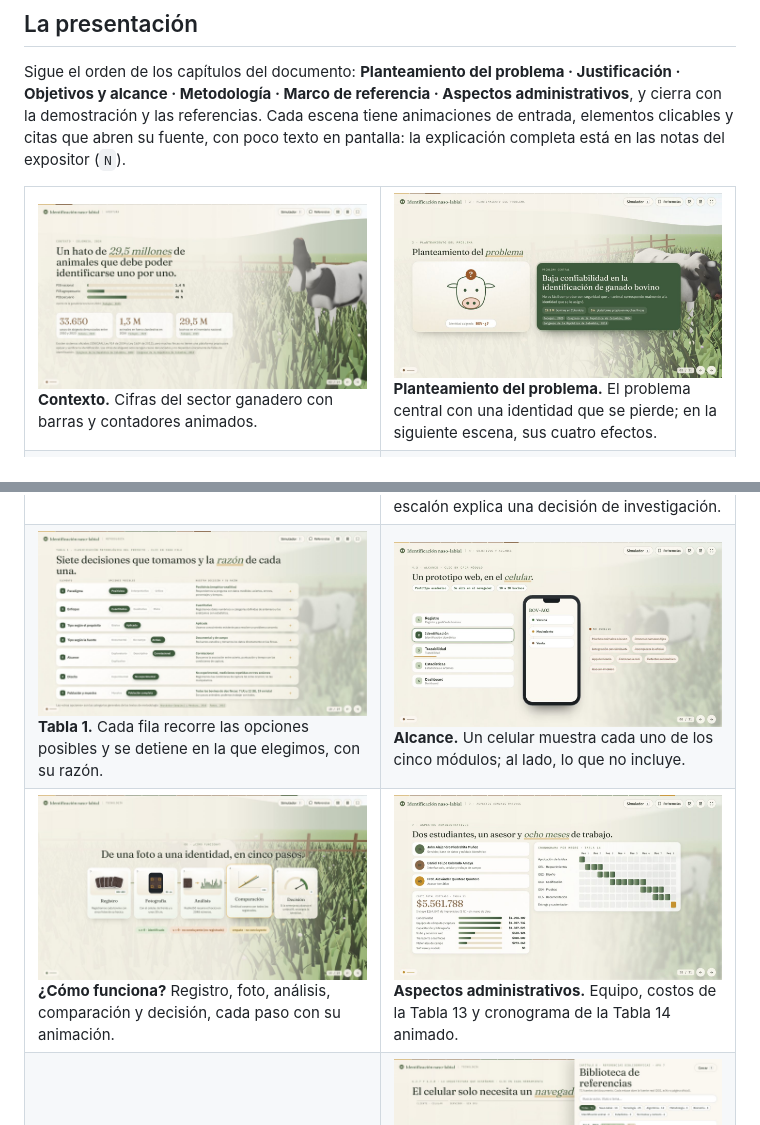
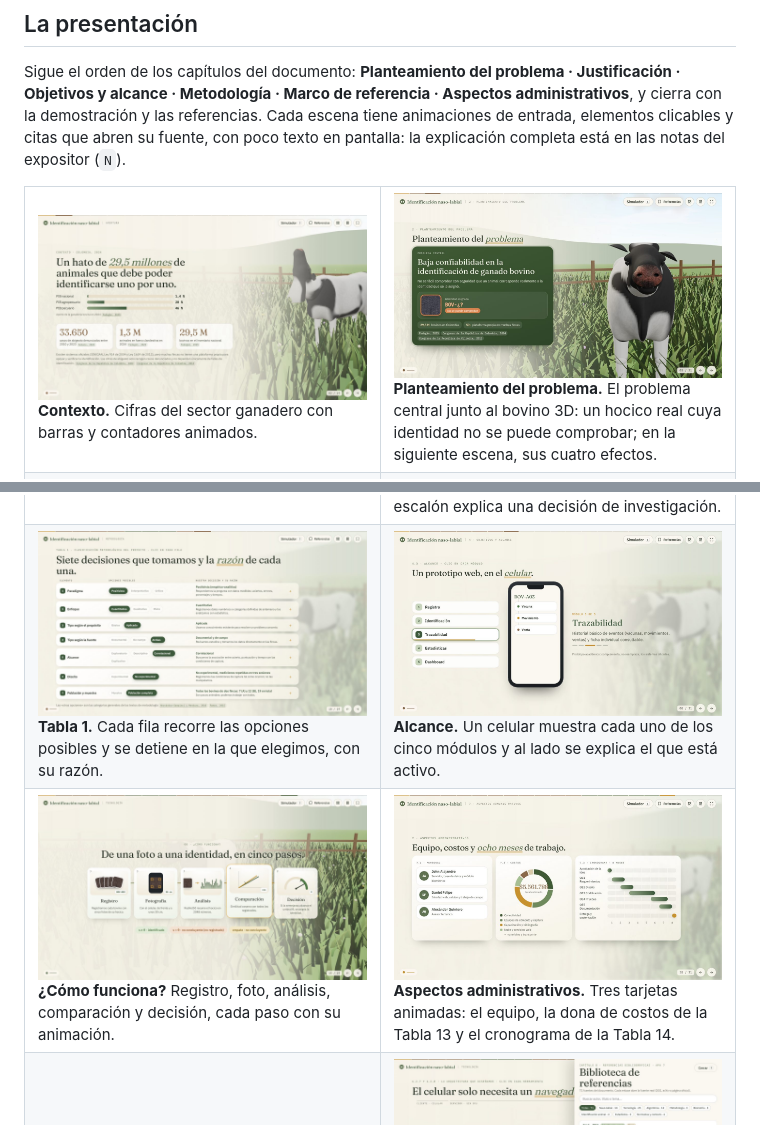
Before and after one commit to Alejostone1/NASOID_Experience, a Markdown page: README.md, 2 parts joined by grey strips. GitHub-like rendering; pictures changed too: docs/screens/pres-administrativos.jpg, docs/screens/pres-alcance.jpg, docs/screens/pres-planteamiento.jpg.

```diff
--- a/README.md
+++ b/README.md
@@ -58,7 +58,7 @@ Sigue el orden de los capítulos del documento: **Planteamiento del problema ·
 <table>
 <tr>
 <td width="50%"><img src="docs/screens/pres-contexto.jpg" alt="Contexto"><br><b>Contexto.</b> Cifras del sector ganadero con barras y contadores animados.</td>
-<td width="50%"><img src="docs/screens/pres-planteamiento.jpg" alt="Planteamiento del problema"><br><b>Planteamiento del problema.</b> El problema central con una identidad que se pierde; en la siguiente escena, sus cuatro efectos.</td>
+<td width="50%"><img src="docs/screens/pres-planteamiento.jpg" alt="Planteamiento del problema"><br><b>Planteamiento del problema.</b> El problema central junto al bovino 3D: un hocico real cuya identidad no se puede comprobar; en la siguiente escena, sus cuatro efectos.</td>
 </tr>
 <tr>
 <td><img src="docs/screens/pres-justificacion.jpg" alt="Justificación"><br><b>Justificación.</b> Cada tarjeta gira del efecto a su respuesta y la línea llega al objetivo de alta confiabilidad.</td>
@@ -70,11 +70,11 @@ Sigue el orden de los capítulos del documento: **Planteamiento del problema ·
 </tr>
 <tr>
 <td><img src="docs/screens/pres-tabla1.jpg" alt="Tabla 1"><br><b>Tabla 1.</b> Cada fila recorre las opciones posibles y se detiene en la que elegimos, con su razón.</td>
-<td><img src="docs/screens/pres-alcance.jpg" alt="Alcance"><br><b>Alcance.</b> Un celular muestra cada uno de los cinco módulos; al lado, lo que no incluye.</td>
+<td><img src="docs/screens/pres-alcance.jpg" alt="Alcance"><br><b>Alcance.</b> Un celular muestra cada uno de los cinco módulos y al lado se explica el que está activo.</td>
 </tr>
 <tr>
 <td><img src="docs/screens/pres-funciona.jpg" alt="Cómo funciona"><br><b>¿Cómo funciona?</b> Registro, foto, análisis, comparación y decisión, cada paso con su animación.</td>
-<td><img src="docs/screens/pres-administrativos.jpg" alt="Aspectos administrativos"><br><b>Aspectos administrativos.</b> Equipo, costos de la Tabla 13 y cronograma de la Tabla 14 animado.</td>
+<td><img src="docs/screens/pres-administrativos.jpg" alt="Aspectos administrativos"><br><b>Aspectos administrativos.</b> Tres tarjetas animadas: el equipo, la dona de costos de la Tabla 13 y el cronograma de la Tabla 14.</td>
 </tr>
 <tr>
 <td><img src="docs/screens/pres-propuesta.jpg" alt="Marco teórico"><br><b>Marco teórico.</b> Las cuatro propiedades del rasgo biométrico, con el hocico resaltado en 3D.</td>
```
Also changed, not shown: 5 other files.
